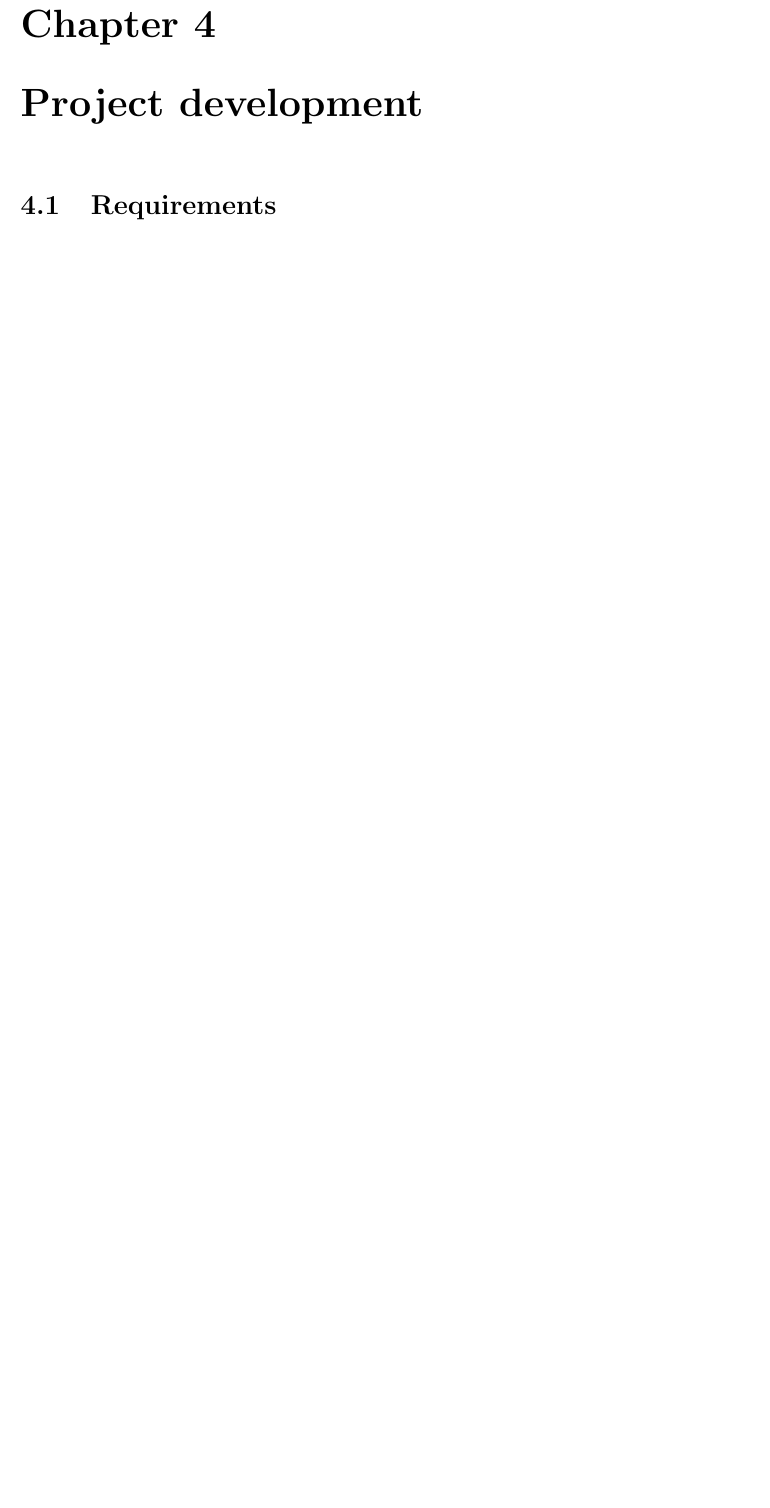
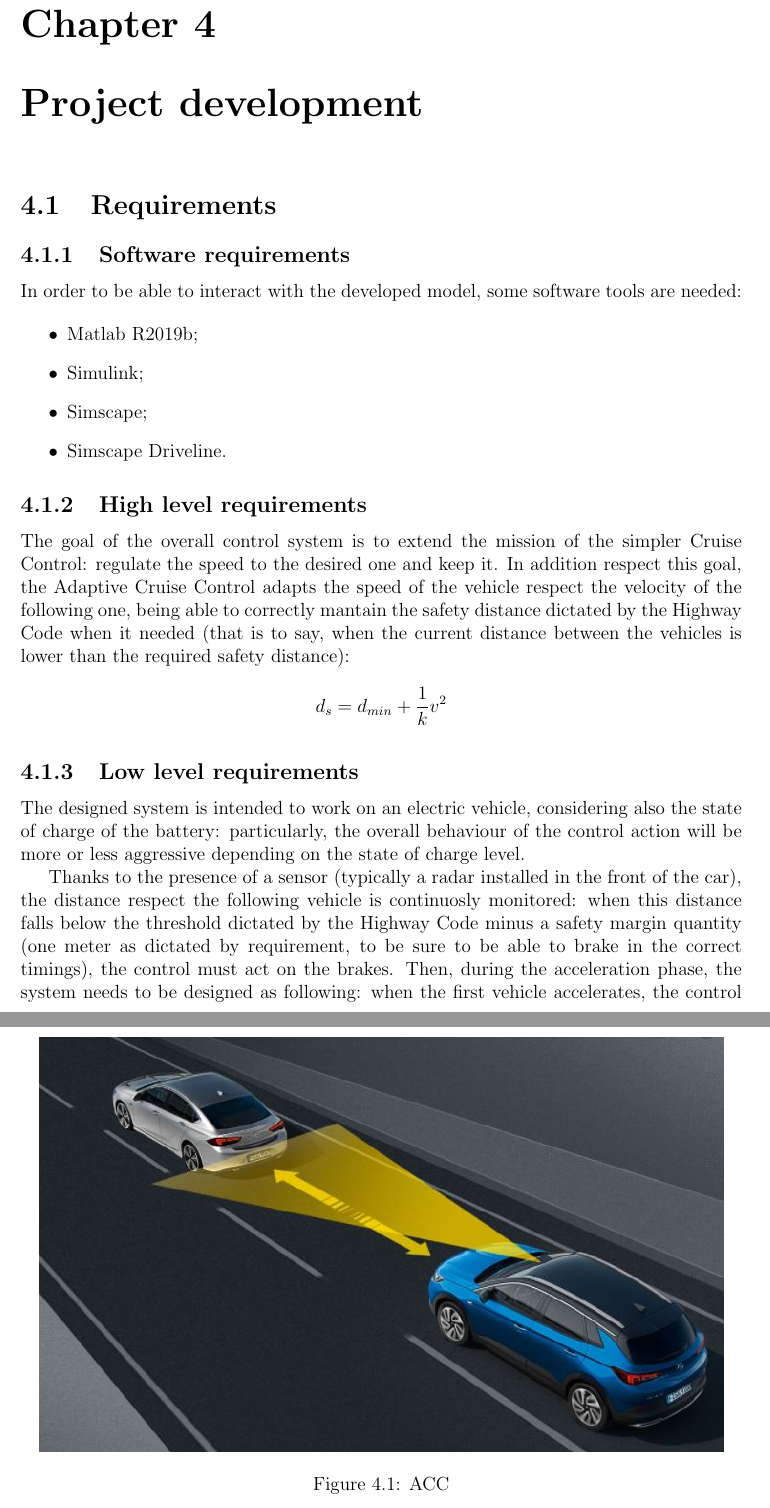
Before and after one commit to meltinglab/adaptive-cruise-control, a LaTeX document (Documentation/Latex file/ProjectReport.tex): part of page 7 of 13 before the commit and two parts of pages 7 and 8 of 15 after it, the two joined at a grey line, cut so that both start at the same text, the shorter picture padded with empty space. Compiled offline with pdfLaTeX.

Commit message:
Updated the Project Report and the Call Report

```diff
--- a/Documentation/Latex file/ProjectReport.tex
+++ b/Documentation/Latex file/ProjectReport.tex
@@ -46,3 +62,35 @@ With this plant model we wanted to model the entire driveline from the ECU torqu
 \chapter{Project development}
 
 \section{Requirements}
+\subsection{Software requirements}
+
+In order to be able to interact with the developed model, some software tools are needed:
+
+\begin{itemize}
+
+	\item Matlab R2019b;
+
+	\item Simulink;
+
+	\item Simscape;
+
+	\item Simscape Driveline.
+
+\end{itemize}
+
+\subsection{High level requirements}
+
+The goal of the overall control system is to extend the mission of the simpler Cruise Control: regulate the speed to the desired one and keep it. In addition respect this goal, the Adaptive Cruise Control adapts the speed of the vehicle respect the velocity of the following one, being able to correctly mantain the safety distance dictated by the Highway Code when it needed (that is to say, when the current distance between the vehicles is lower than the required safety distance):
+
+\begin{equation*}
+	d_s=d_{min}+\dfrac{1}{k}v^2
+\end{equation*}
+
+\begin{figure}[htbp]
+	\centering
+	\includegraphics{ACC.jpg}
+	\caption{ACC}
+\end{figure}
+
+\subsection{Low level requirements}
+The designed system is intended to work on an electric vehicle, considering also the state of charge of the battery: particularly, the overall behaviour of the control action will be more or less aggressive depending on the state of charge level.
@@ -49,3 +102,10 @@ With this plant model we wanted to model the entire driveline from the ECU torqu
+\end{figure}
+
+Thanks to the presence of a sensor (typically a radar installed in the front of the car), the distance respect the following vehicle is continuosly monitored: when this distance falls below the threshold dictated by the Highway Code minus a safety margin quantity (one meter as dictated by requirement, to be sure to be able to brake in the correct timings), the control must act on the brakes. Then, during the acceleration phase, the system needs to be designed as following: when the first vehicle accelerates, the control must operate so that the vehicle speed becomes the one desired if it is possible,  that is to say if the two vehicles are far enough. Otherwise, the system must adequate the vehicle speed to the one needed to keep the safety distance.
+
+
+
+
 \section{Unity \& Integration testing}
 \begin{figure}[!h]
 	\centering
```
Also changed, not shown: Documentation/Latex file/CallReport.tex (+13 -0 lines), Documentation/CallReport.pdf, Documentation/Latex file/Images/ACC.JPG (added), Documentation/Latex file/Images/Plant.JPG (added), Documentation/Latex file/Images/RadarACC.JPG (added), Documentation/ProjectReport.pdf, Documentation/Latex file/ProjectReport.tex (29 more changed lines).
